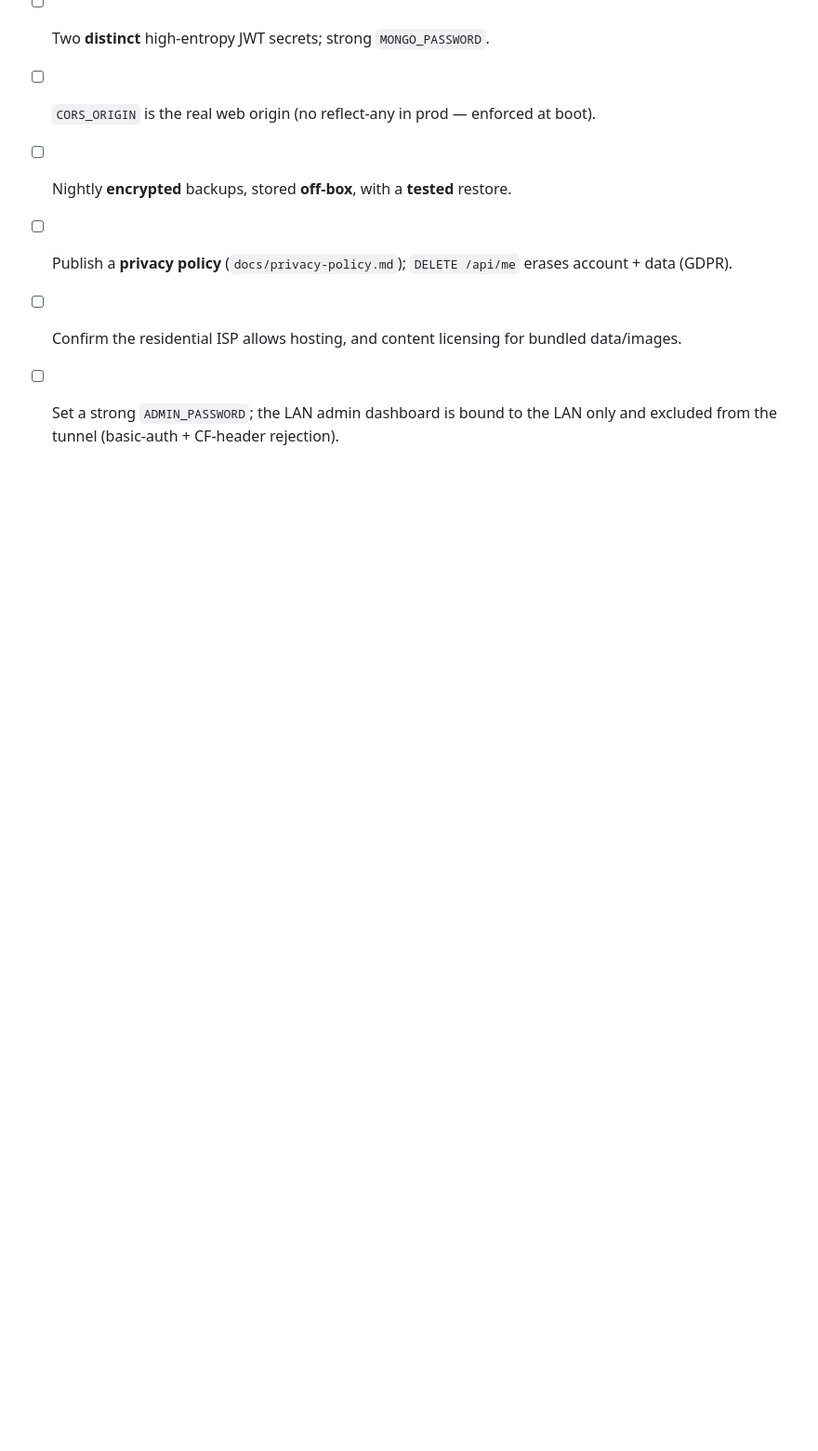
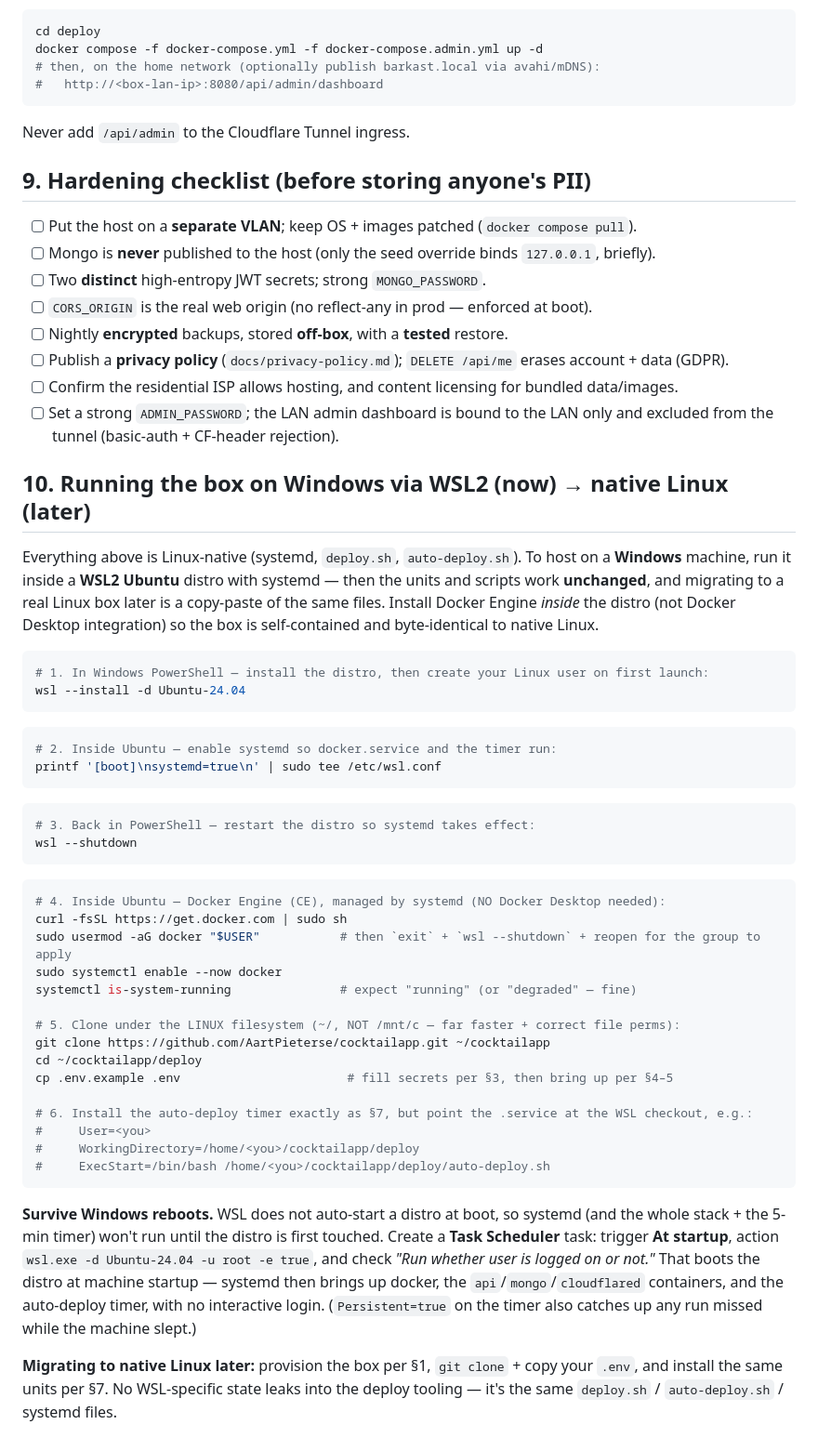
Before and after one commit to AartPieterse/cocktailapp, a Markdown page: deploy/README.md, the part around the change. Shown at 93% size. GitHub-like rendering; blank space fills up the shorter version.

Commit message:
docs(deploy): add Windows/WSL2 self-host runbook (#14)
The deploy tooling is Linux-native (systemd, deploy.sh, auto-deploy.sh). Document
running the box on a Windows machine via a WSL2 Ubuntu distro with systemd, where
the same units + scripts work unchanged — and migrating to native Linux later is a
copy of the same files. Covers: install distro, enable systemd, Docker Engine (CE)
inside the distro (no Docker Desktop), clone under the Linux fs, the auto-deploy
timer with WSL paths, and a Task Scheduler entry to start the distro at Windows boot.

Co-authored-by: Claude Opus 4.8 (1M context) <noreply@anthropic.com>

````diff
--- a/deploy/README.md
+++ b/deploy/README.md
@@ -162,3 +162,52 @@ Never add `/api/admin` to the Cloudflare Tunnel ingress.
 - [ ] Confirm the residential ISP allows hosting, and content licensing for bundled data/images.
 - [ ] Set a strong `ADMIN_PASSWORD`; the LAN admin dashboard is bound to the LAN only and excluded
       from the tunnel (basic-auth + CF-header rejection).
+
+## 10. Running the box on Windows via WSL2 (now) → native Linux (later)
+
+Everything above is Linux-native (systemd, `deploy.sh`, `auto-deploy.sh`). To host on a **Windows**
+machine, run it inside a **WSL2 Ubuntu** distro with systemd — then the units and scripts work
+**unchanged**, and migrating to a real Linux box later is a copy-paste of the same files. Install
+Docker Engine *inside* the distro (not Docker Desktop integration) so the box is self-contained and
+byte-identical to native Linux.
+
+```powershell
+# 1. In Windows PowerShell — install the distro, then create your Linux user on first launch:
+wsl --install -d Ubuntu-24.04
+```
+```bash
+# 2. Inside Ubuntu — enable systemd so docker.service and the timer run:
+printf '[boot]\nsystemd=true\n' | sudo tee /etc/wsl.conf
+```
+```powershell
+# 3. Back in PowerShell — restart the distro so systemd takes effect:
+wsl --shutdown
+```
+```bash
+# 4. Inside Ubuntu — Docker Engine (CE), managed by systemd (NO Docker Desktop needed):
+curl -fsSL https://get.docker.com | sudo sh
+sudo usermod -aG docker "$USER"           # then `exit` + `wsl --shutdown` + reopen for the group to apply
+sudo systemctl enable --now docker
+systemctl is-system-running               # expect "running" (or "degraded" — fine)
+
+# 5. Clone under the LINUX filesystem (~/, NOT /mnt/c — far faster + correct file perms):
+git clone https://github.com/AartPieterse/cocktailapp.git ~/cocktailapp
+cd ~/cocktailapp/deploy
+cp .env.example .env                       # fill secrets per §3, then bring up per §4–5
+
+# 6. Install the auto-deploy timer exactly as §7, but point the .service at the WSL checkout, e.g.:
+#     User=<you>
+#     WorkingDirectory=/home/<you>/cocktailapp/deploy
+#     ExecStart=/bin/bash /home/<you>/cocktailapp/deploy/auto-deploy.sh
+```
+
+**Survive Windows reboots.** WSL does not auto-start a distro at boot, so systemd (and the whole
+stack + the 5-min timer) won't run until the distro is first touched. Create a **Task Scheduler**
+task: trigger **At startup**, action `wsl.exe -d Ubuntu-24.04 -u root -e true`, and check *"Run
+whether user is logged on or not."* That boots the distro at machine startup — systemd then brings up
+docker, the `api`/`mongo`/`cloudflared` containers, and the auto-deploy timer, with no interactive
+login. (`Persistent=true` on the timer also catches up any run missed while the machine slept.)
+
+**Migrating to native Linux later:** provision the box per §1, `git clone` + copy your `.env`, and
+install the same units per §7. No WSL-specific state leaks into the deploy tooling — it's the same
+`deploy.sh` / `auto-deploy.sh` / systemd files.
````
